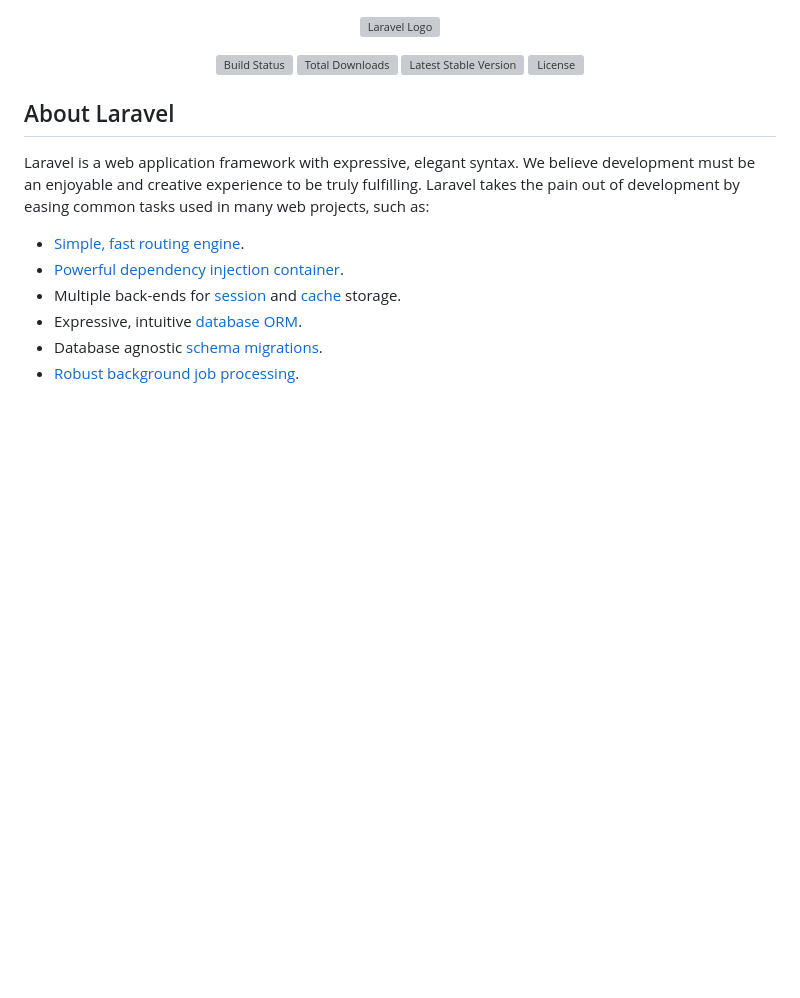
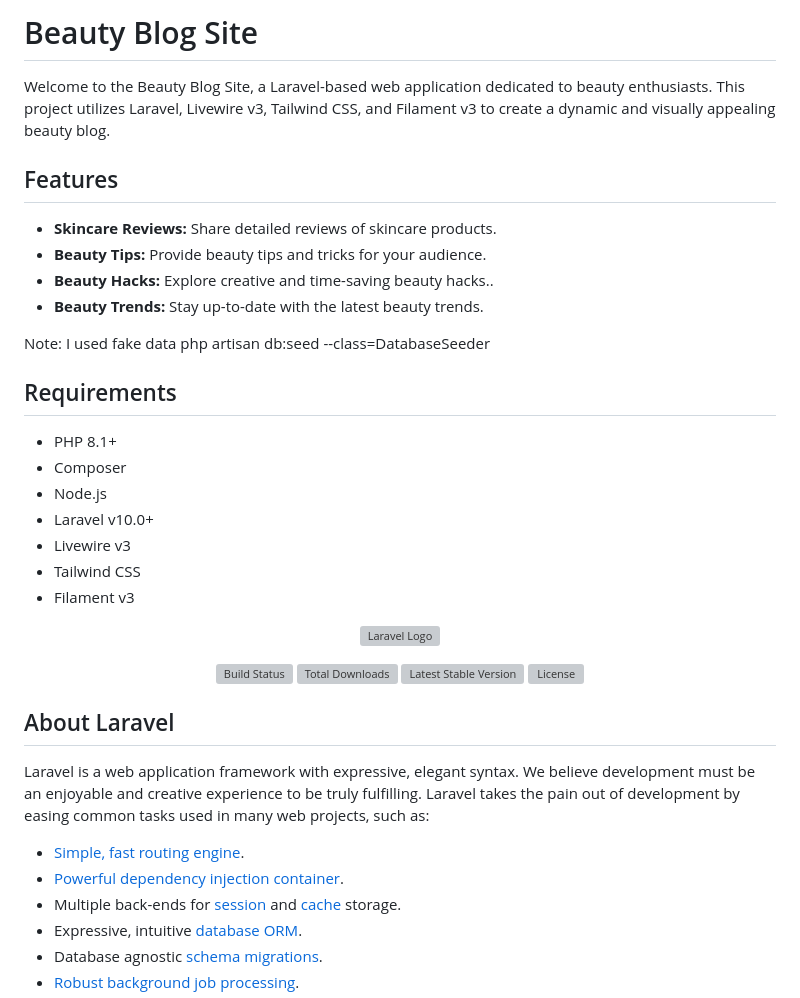
Before and after one commit to Ron484/Blog-Website-Project, a Markdown page: README.md, the part around the change. Rendered like a GitHub page; blank space fills up the shorter version; grey boxes are pictures that could not be loaded.

```diff
--- a/README.md
+++ b/README.md
@@ -1,3 +1,37 @@
+# Beauty Blog Site
+
+Welcome to the Beauty Blog Site, a Laravel-based web application dedicated to beauty enthusiasts. This project utilizes Laravel, Livewire v3, Tailwind CSS, and Filament v3 to create a dynamic and visually appealing beauty blog.
+
+## Features
+
+- **Skincare Reviews:** Share detailed reviews of skincare products.
+- **Beauty Tips:** Provide beauty tips and tricks for your audience.
+- **Beauty Hacks:** Explore creative and time-saving beauty hacks..
+- **Beauty Trends:** Stay up-to-date with the latest beauty trends.
+
+Note: I used fake data
+php artisan db:seed --class=DatabaseSeeder
+
+
+## Requirements
+
+- PHP 8.1+
+- Composer
+- Node.js
+- Laravel v10.0+
+- Livewire v3
+- Tailwind CSS
+- Filament v3
+
+
+
+
+
+
+
+
+
+
 <p align="center"><a href="https://laravel.com" target="_blank"><img src="https://raw.githubusercontent.com/laravel/art/master/logo-lockup/5%20SVG/2%20CMYK/1%20Full%20Color/laravel-logolockup-cmyk-red.svg" width="400" alt="Laravel Logo"></a></p>
 
 <p align="center">
```
